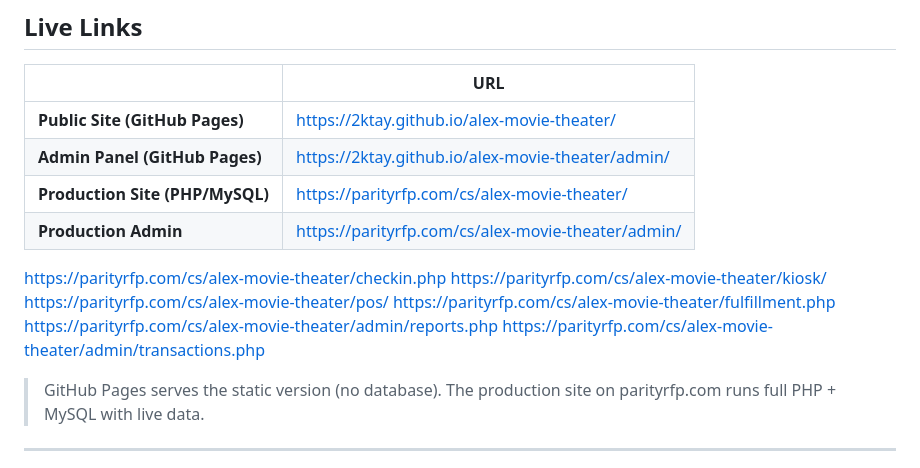
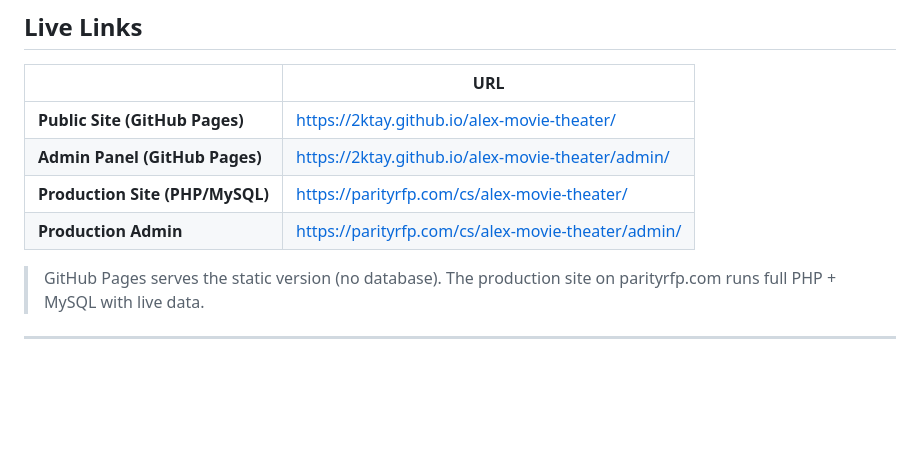
Before and after one commit to AslanBuilt/alex-movie-theater, a Markdown page: README.md, the part around the change. Rendered like a GitHub page; blank space fills up the shorter version.

Commit message:
Remove outdated URLs from README
Removed outdated URLs for check-in, kiosk, POS, fulfillment, and admin reports.

```diff
--- a/README.md
+++ b/README.md
@@ -13,12 +13,6 @@ Website for **Alex Movie Theatre** in Alexandria, Indiana. Two-screen independen
 | **Production Site (PHP/MySQL)** | https://parityrfp.com/cs/alex-movie-theater/ |
 | **Production Admin** | https://parityrfp.com/cs/alex-movie-theater/admin/ |
 
-https://parityrfp.com/cs/alex-movie-theater/checkin.php
-https://parityrfp.com/cs/alex-movie-theater/kiosk/
-https://parityrfp.com/cs/alex-movie-theater/pos/
-https://parityrfp.com/cs/alex-movie-theater/fulfillment.php
-https://parityrfp.com/cs/alex-movie-theater/admin/reports.php
-https://parityrfp.com/cs/alex-movie-theater/admin/transactions.php
 
 
 > GitHub Pages serves the static version (no database). The production site on parityrfp.com runs full PHP + MySQL with live data.
```
